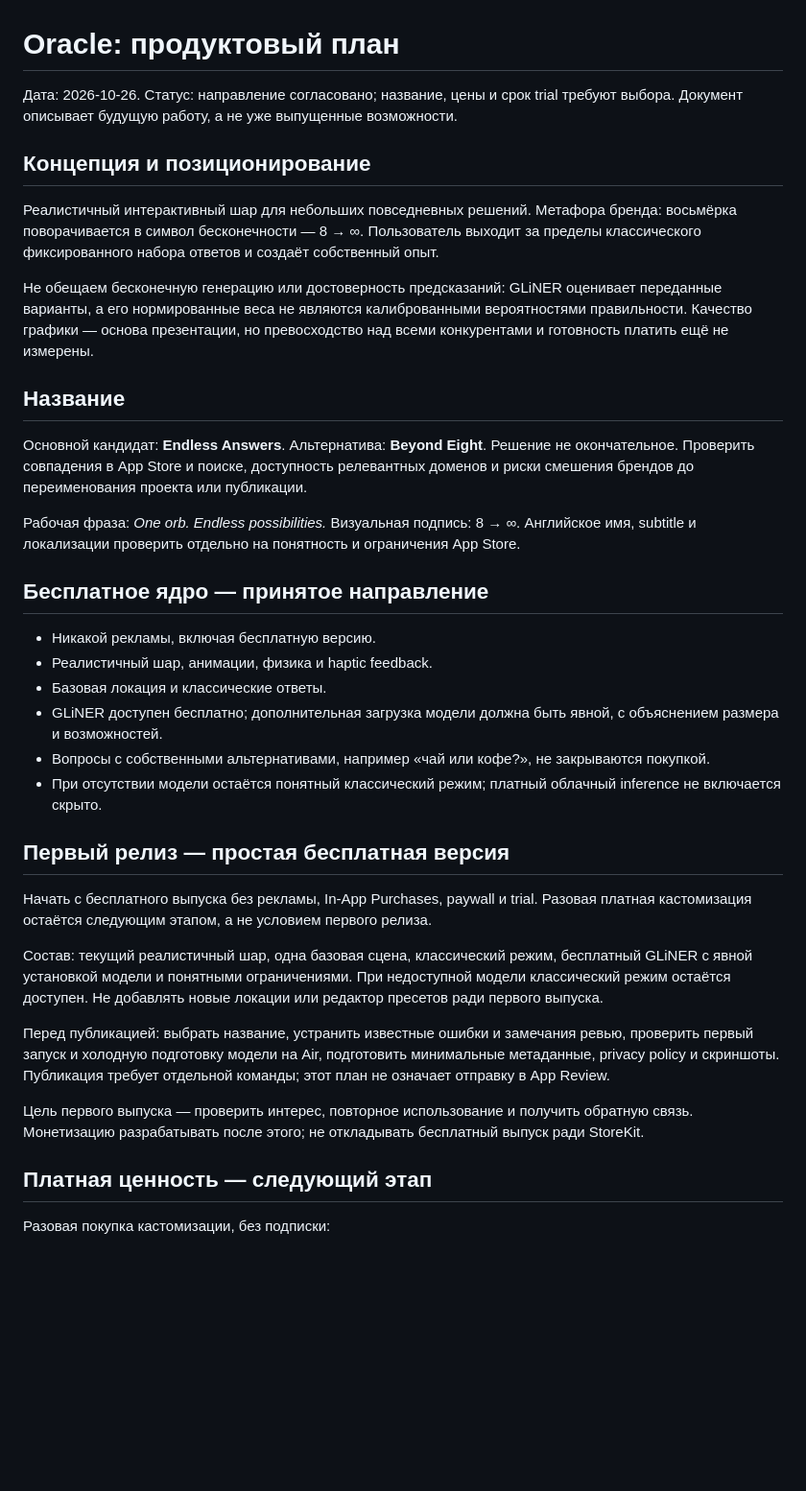
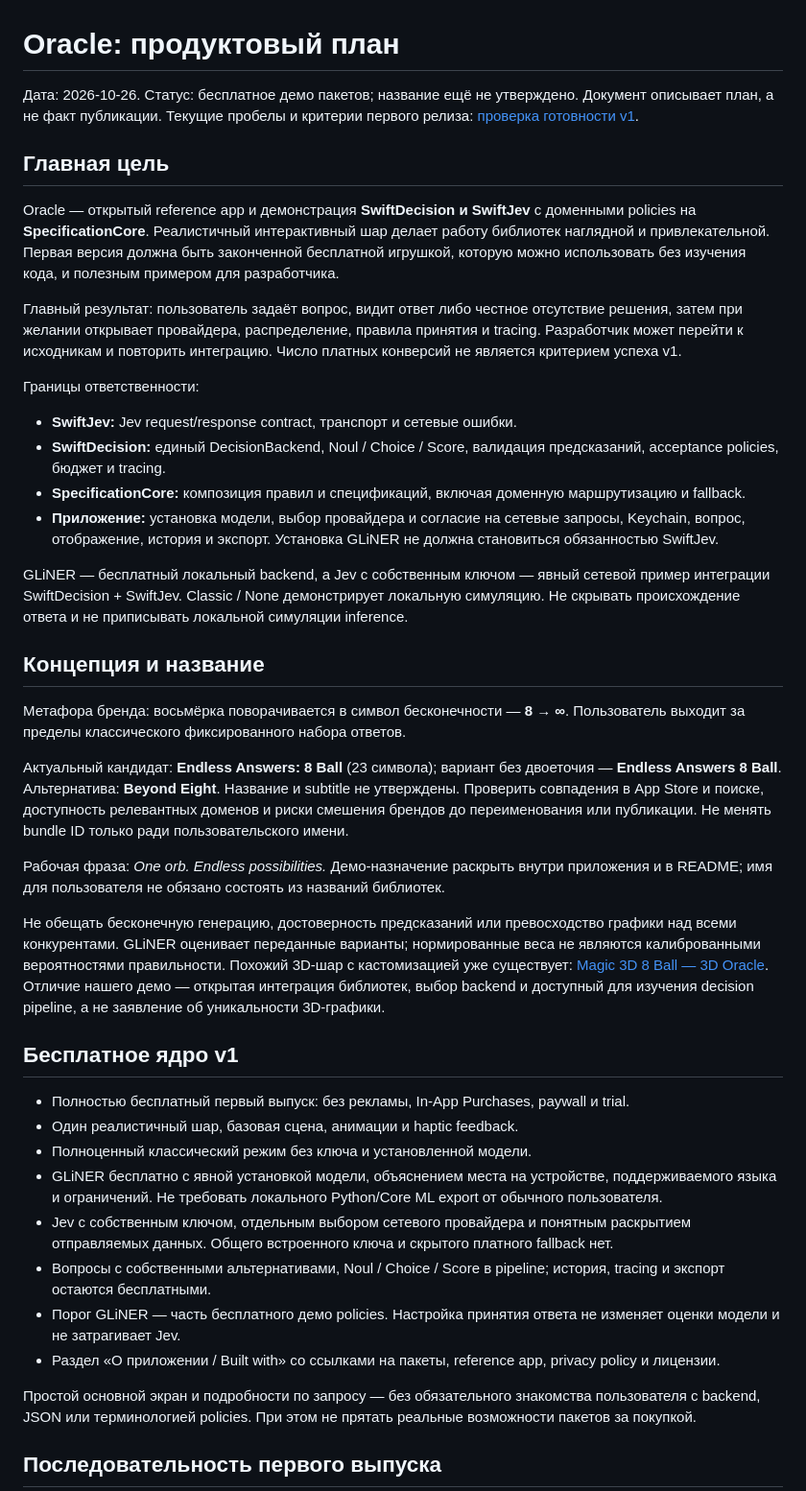
Before and after one commit to SoundBlaster/SwiftDecision-Examples, a Markdown page: DOCS/ORACLE_PRODUCT_ROADMAP.md, the part around one of its changes. Shown at 96% size. Rendered like a GitHub page; blank space fills up the shorter version.

```diff
--- a/DOCS/ORACLE_PRODUCT_ROADMAP.md
+++ b/DOCS/ORACLE_PRODUCT_ROADMAP.md
@@ -1,39 +1,44 @@
 # Oracle: продуктовый план
 
-Дата: 2026-10-26. Статус: направление согласовано; название, цены и срок trial требуют выбора. Документ описывает будущую работу, а не уже выпущенные возможности.
+Дата: 2026-10-26. Статус: бесплатное демо пакетов; название ещё не утверждено. Документ описывает план, а не факт публикации. Текущие пробелы и критерии первого релиза: [проверка готовности v1](ORACLE_V1_RELEASE_READINESS.md).
 
-## Концепция и позиционирование
+## Главная цель
 
-Реалистичный интерактивный шар для небольших повседневных решений. Метафора бренда: восьмёрка поворачивается в символ бесконечности — 8 → ∞. Пользователь выходит за пределы классического фиксированного набора ответов и создаёт собственный опыт.
+Oracle — открытый reference app и демонстрация **SwiftDecision и SwiftJev** с доменными policies на **SpecificationCore**. Реалистичный интерактивный шар делает работу библиотек наглядной и привлекательной. Первая версия должна быть законченной бесплатной игрушкой, которую можно использовать без изучения кода, и полезным примером для разработчика.
 
-Не обещаем бесконечную генерацию или достоверность предсказаний: GLiNER оценивает переданные варианты, а его нормированные веса не являются калиброванными вероятностями правильности. Качество графики — основа презентации, но превосходство над всеми конкурентами и готовность платить ещё не измерены.
+Главный результат: пользователь задаёт вопрос, видит ответ либо честное отсутствие решения, затем при желании открывает провайдера, распределение, правила принятия и tracing. Разработчик может перейти к исходникам и повторить интеграцию. Число платных конверсий не является критерием успеха v1.
 
-## Название
+Границы ответственности:
 
-Основной кандидат: **Endless Answers**. Альтернатива: **Beyond Eight**. Решение не окончательное. Проверить совпадения в App Store и поиске, доступность релевантных доменов и риски смешения брендов до переименования проекта или публикации.
+- **SwiftJev:** Jev request/response contract, транспорт и сетевые ошибки.
+- **SwiftDecision:** единый DecisionBackend, Noul / Choice / Score, валидация предсказаний, acceptance policies, бюджет и tracing.
+- **SpecificationCore:** композиция правил и спецификаций, включая доменную маршрутизацию и fallback.
+- **Приложение:** установка модели, выбор провайдера и согласие на сетевые запросы, Keychain, вопрос, отображение, история и экспорт. Установка GLiNER не должна становиться обязанностью SwiftJev.
 
-Рабочая фраза: *One orb. Endless possibilities.* Визуальная подпись: 8 → ∞. Английское имя, subtitle и локализации проверить отдельно на понятность и ограничения App Store.
+GLiNER — бесплатный локальный backend, а Jev с собственным ключом — явный сетевой пример интеграции SwiftDecision + SwiftJev. Classic / None демонстрирует локальную симуляцию. Не скрывать происхождение ответа и не приписывать локальной симуляции inference.
 
-## Бесплатное ядро — принятое направление
+## Концепция и название
 
-- Никакой рекламы, включая бесплатную версию.
-- Реалистичный шар, анимации, физика и haptic feedback.
-- Базовая локация и классические ответы.
-- GLiNER доступен бесплатно; дополнительная загрузка модели должна быть явной, с объяснением размера и возможностей.
-- Вопросы с собственными альтернативами, например «чай или кофе?», не закрываются покупкой.
-- При отсутствии модели остаётся понятный классический режим; платный облачный inference не включается скрыто.
+Метафора бренда: восьмёрка поворачивается в символ бесконечности — **8 → ∞**. Пользователь выходит за пределы классического фиксированного набора ответов.
 
-## Первый релиз — простая бесплатная версия
+Актуальный кандидат: **Endless Answers: 8 Ball** (23 символа); вариант без двоеточия — **Endless Answers 8 Ball**. Альтернатива: **Beyond Eight**. Название и subtitle не утверждены. Проверить совпадения в App Store и поиске, доступность релевантных доменов и риски смешения брендов до переименования или публикации. Не менять bundle ID только ради пользовательского имени.
 
-Начать с бесплатного выпуска без рекламы, In-App Purchases, paywall и trial. Разовая платная кастомизация остаётся следующим этапом, а не условием первого релиза.
+Рабочая фраза: *One orb. Endless possibilities.* Демо-назначение раскрыть внутри приложения и в README; имя для пользователя не обязано состоять из названий библиотек.
 
-Состав: текущий реалистичный шар, одна базовая сцена, классический режим, бесплатный GLiNER с явной установкой модели и понятными ограничениями. При недоступной модели классический режим остаётся доступен. Не добавлять новые локации или редактор пресетов ради первого выпуска.
+Не обещать бесконечную генерацию, достоверность предсказаний или превосходство графики над всеми конкурентами. GLiNER оценивает переданные варианты; нормированные веса не являются калиброванными вероятностями правильности. Похожий 3D-шар с кастомизацией уже существует: [Magic 3D 8 Ball — 3D Oracle](https://apps.apple.com/us/app/magic-3d-8-ball-3d-oracle/id6780662031). Отличие нашего демо — открытая интеграция библиотек, выбор backend и доступный для изучения decision pipeline, а не заявление об уникальности 3D-графики.
 
-Перед публикацией: выбрать название, устранить известные ошибки и замечания ревью, проверить первый запуск и холодную подготовку модели на Air, подготовить минимальные метаданные, privacy policy и скриншоты. Публикация требует отдельной команды; этот план не означает отправку в App Review.
+## Бесплатное ядро v1
 
-Цель первого выпуска — проверить интерес, повторное использование и получить обратную связь. Монетизацию разрабатывать после этого; не откладывать бесплатный выпуск ради StoreKit.
+- Полностью бесплатный первый выпуск: без рекламы, In-App Purchases, paywall и trial.
+- Один реалистичный шар, базовая сцена, анимации и haptic feedback.
+- Полноценный классический режим без ключа и установленной модели.
+- GLiNER бесплатно с явной установкой модели, объяснением места на устройстве, поддерживаемого языка и ограничений. Не требовать локального Python/Core ML export от обычного пользователя.
+- Jev с собственным ключом, отдельным выбором сетевого провайдера и понятным раскрытием отправляемых данных. Общего встроенного ключа и скрытого платного fallback нет.
+- Вопросы с собственными альтернативами, Noul / Choice / Score в pipeline; история, tracing и экспорт остаются бесплатными.
+- Порог GLiNER — часть бесплатного демо policies. Настройка принятия ответа не изменяет оценки модели и не затрагивает Jev.
+- Раздел «О приложении / Built with» со ссылками на пакеты, reference app, privacy policy и лицензии.
 
-## Платная ценность — следующий этап
+Простой основной экран и подробности по запросу — без обязательного знакомства пользователя с backend, JSON или терминологией policies. При этом не прятать реальные возможности пакетов за покупкой.
 
-Разовая покупка кастомизации, без подписки:
+## Последовательность первого выпуска
 
```
Also changed, not shown: other parts of DOCS/ORACLE_PRODUCT_ROADMAP.md (+18 -27 lines), DOCS/ORACLE_V1_RELEASE_READINESS.md (added, +111 -0 lines), README.md (+1 -1 lines).
